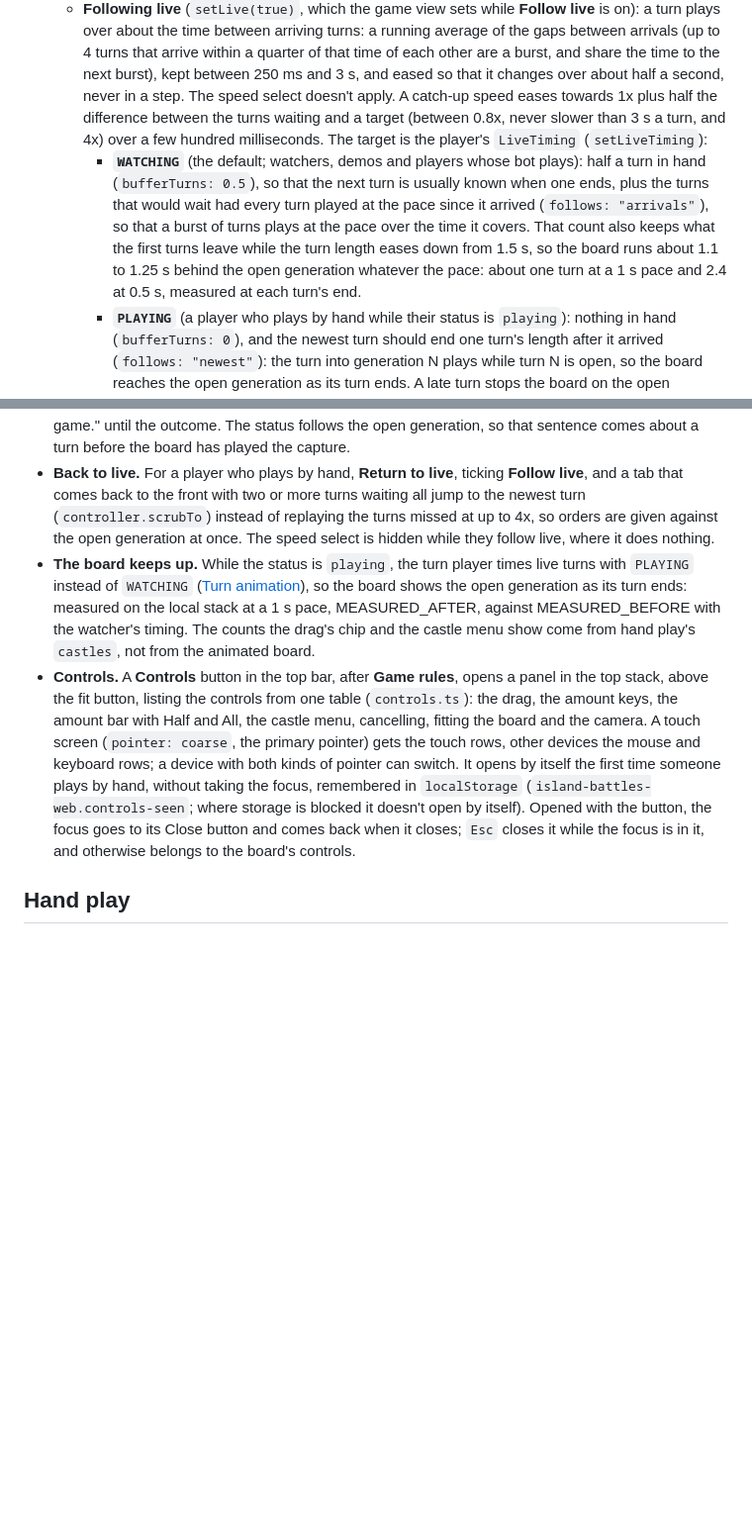
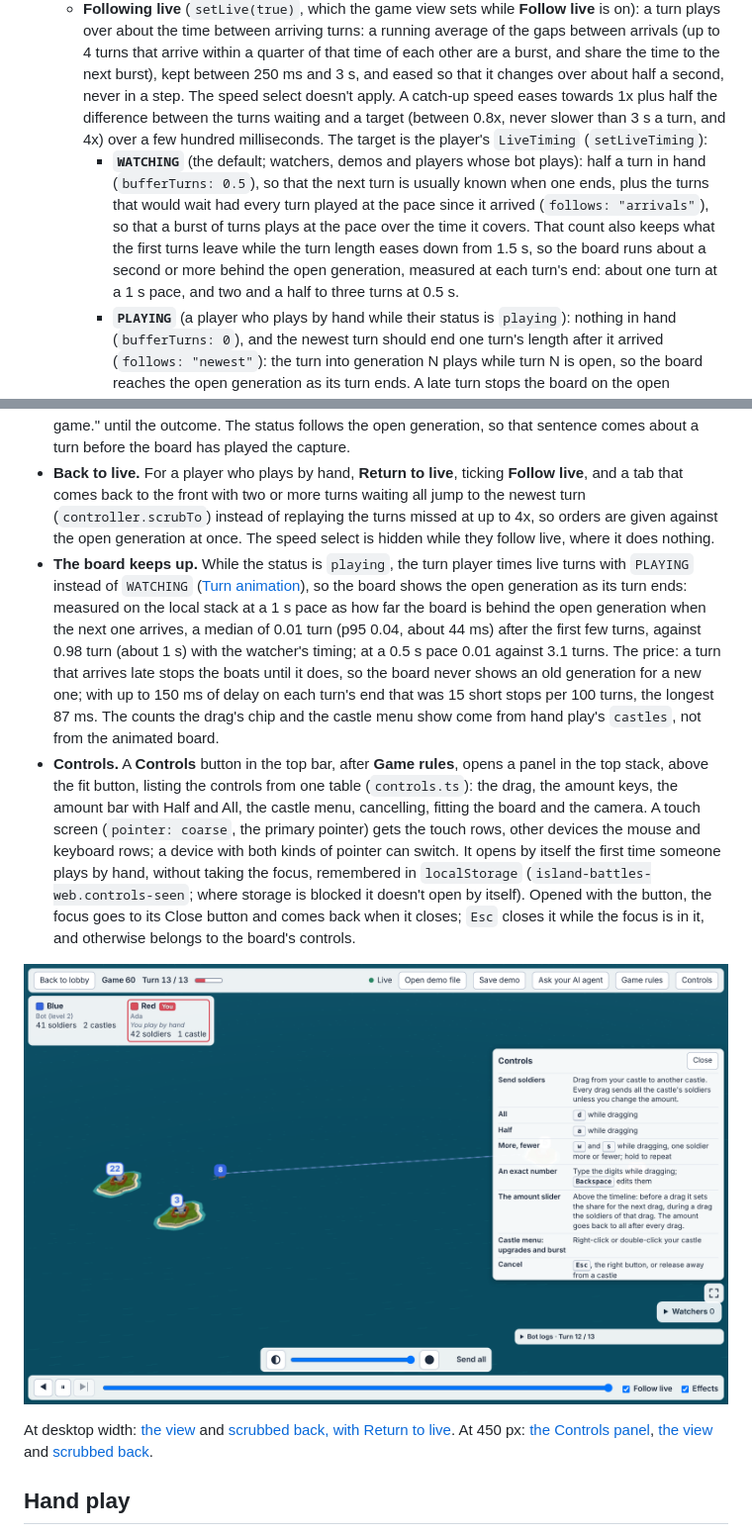
Before and after one commit to INTODAN/island-battles-go, a Markdown page: clients/island-battles-web/README.md, 2 parts joined by grey strips. Shown at 99% size. GitHub-like rendering; pictures changed too: docs/screenshots/hand-view-controls-desktop.png (added); blank space fills up the shorter version.

Commit message:
Docs: the measured delay, and screenshots of the hand player's view
On the local stack at a 1 s pace the board is a median of 0.01 turn behind
the open generation with PLAYING, against 0.98 with the watcher's timing.

Co-Authored-By: Claude Opus 5.5 <noreply@anthropic.com>
Claude-Session: https://claude.ai/code/session_01R65BA6vJ4Tj887LHF4LLaG

```diff
--- a/clients/island-battles-web/README.md
+++ b/clients/island-battles-web/README.md
@@ -137,7 +137,7 @@ Tests inject a fake Centrifugo client (`createClient`), fake `fetch` and fake st
 - `player.ts`: `TurnPlayer` has `play(previous, next)`, `seek(generation)` (no animation, drops the queue, never leaves anything half-way), `setSpeed`, `setLive` and `scrub` (a frozen mid-turn still). It drives a `Stage`, so tests run it with a fake stage and a fake clock. It has two paces (#176):
   - **Stepping or playing** a saved or finished game (and the dev page): a turn takes 1.5 s times the speed select. The game view and the dev page queue the next turn from the player's `onIdle`, as a turn ends, so the time left in that frame carries into the next turn and boats sail across the turn's end without a pause.
   - **Following live** (`setLive(true)`, which the game view sets while **Follow live** is on): a turn plays over about the time between arriving turns: a running average of the gaps between arrivals (up to 4 turns that arrive within a quarter of that time of each other are a burst, and share the time to the next burst), kept between 250 ms and 3 s, and eased so that it changes over about half a second, never in a step. The speed select doesn't apply. A catch-up speed eases towards 1x plus half the difference between the turns waiting and a target (between 0.8x, never slower than 3 s a turn, and 4x) over a few hundred milliseconds. The target is the player's `LiveTiming` (`setLiveTiming`):
-    - **`WATCHING`** (the default; watchers, demos and players whose bot plays): half a turn in hand (`bufferTurns: 0.5`), so that the next turn is usually known when one ends, plus the turns that would wait had every turn played at the pace since it arrived (`follows: "arrivals"`), so that a burst of turns plays at the pace over the time it covers. That count also keeps what the first turns leave while the turn length eases down from 1.5 s, so the board runs about 1.1 to 1.25 s behind the open generation whatever the pace: about one turn at a 1 s pace and 2.4 at 0.5 s, measured at each turn's end.
+    - **`WATCHING`** (the default; watchers, demos and players whose bot plays): half a turn in hand (`bufferTurns: 0.5`), so that the next turn is usually known when one ends, plus the turns that would wait had every turn played at the pace since it arrived (`follows: "arrivals"`), so that a burst of turns plays at the pace over the time it covers. That count also keeps what the first turns leave while the turn length eases down from 1.5 s, so the board runs about a second or more behind the open generation, measured at each turn's end: about one turn at a 1 s pace, and two and a half to three turns at 0.5 s.
     - **`PLAYING`** (a player who plays by hand while their status is `playing`): nothing in hand (`bufferTurns: 0`), and the newest turn should end one turn's length after it arrived (`follows: "newest"`): the turn into generation N plays while turn N is open, so the board reaches the open generation as its turn ends. A late turn stops the board on the open generation until it arrives, then the lag is caught up rather than kept; two turns that arrive together are caught up within a few turns. Switching back to `WATCHING` (the team is out, the game ended) keeps at most one turn of the arrivals count, so turns that arrived while no frame ran (a hidden tab) aren't kept as a lag.
   - A queue that builds up while stepping plays up to 4x, also eased. More than 10 turns waiting, and it skips to the newest.
   - A frame advances the player by its real time, at most 100 ms, so a tab that comes back to the front doesn't jump: the queue rules catch up.
@@ -304,8 +304,12 @@ What the game view adds for a player who plays by hand (#345). `handView.ts` (pu
 - **Order feedback.** Its own line under the problem line (`p.gv-notice.gv-order-notice`, `role="alert"`), written only through `HandSurface.showOrderFeedback(sentence, orderId?)` (`notices.ts`): the newest sentence shows for 5 s, each call restarting the time; from the second order refused within that time a count follows, "(3 orders refused)", which also makes a screen reader announce a sentence that repeats; one order is counted once, whether the drag, the castle menu or hand play reports it. The game view subscribes to `onSettled` once, so every rejection shows, also of an order whose control is gone. The problem line (`setNotice`: connection, session, demo file) is untouched.
 - **The status row** above the timeline (`div.gv-hand-status`, its sentence in a `role="status"` span): scrubbed back in a running game, "Return to live to give orders" with a **Return to live** button; when the team has no castle and no soldier group, "Your team is out. You are watching the rest of the game." until the outcome. The status follows the open generation, so that sentence comes about a turn before the board has played the capture.
 - **Back to live.** For a player who plays by hand, **Return to live**, ticking **Follow live**, and a tab that comes back to the front with two or more turns waiting all jump to the newest turn (`controller.scrubTo`) instead of replaying the turns missed at up to 4x, so orders are given against the open generation at once. The speed select is hidden while they follow live, where it does nothing.
-- **The board keeps up.** While the status is `playing`, the turn player times live turns with `PLAYING` instead of `WATCHING` ([Turn animation](#turn-animation)), so the board shows the open generation as its turn ends: measured on the local stack at a 1 s pace, MEASURED_AFTER, against MEASURED_BEFORE with the watcher's timing. The counts the drag's chip and the castle menu show come from hand play's `castles`, not from the animated board.
+- **The board keeps up.** While the status is `playing`, the turn player times live turns with `PLAYING` instead of `WATCHING` ([Turn animation](#turn-animation)), so the board shows the open generation as its turn ends: measured on the local stack at a 1 s pace as how far the board is behind the open generation when the next one arrives, a median of 0.01 turn (p95 0.04, about 44 ms) after the first few turns, against 0.98 turn (about 1 s) with the watcher's timing; at a 0.5 s pace 0.01 against 3.1 turns. The price: a turn that arrives late stops the boats until it does, so the board never shows an old generation for a new one; with up to 150 ms of delay on each turn's end that was 15 short stops per 100 turns, the longest 87 ms. The counts the drag's chip and the castle menu show come from hand play's `castles`, not from the animated board.
 - **Controls.** A **Controls** button in the top bar, after **Game rules**, opens a panel in the top stack, above the fit button, listing the controls from one table (`controls.ts`): the drag, the amount keys, the amount bar with Half and All, the castle menu, cancelling, fitting the board and the camera. A touch screen (`pointer: coarse`, the primary pointer) gets the touch rows, other devices the mouse and keyboard rows; a device with both kinds of pointer can switch. It opens by itself the first time someone plays by hand, without taking the focus, remembered in `localStorage` (`island-battles-web.controls-seen`; where storage is blocked it doesn't open by itself). Opened with the button, the focus goes to its Close button and comes back when it closes; `Esc` closes it while the focus is in it, and otherwise belongs to the board's controls.
+
+![A hand player's view at desktop width: their team Red marked You, the pace bar beside the turn, and the Controls panel](../../docs/screenshots/hand-view-controls-desktop.png)
+
+At desktop width: [the view](../../docs/screenshots/hand-view-desktop.png) and [scrubbed back, with Return to live](../../docs/screenshots/hand-view-scrubbed-desktop.png). At 450 px: [the Controls panel](../../docs/screenshots/hand-view-controls-450.png), [the view](../../docs/screenshots/hand-view-450.png) and [scrubbed back](../../docs/screenshots/hand-view-scrubbed-450.png).
 
 ## Hand play
 
```
Also changed, not shown: docs/screenshots/hand-view-450.png (added), docs/screenshots/hand-view-controls-450.png (added), docs/screenshots/hand-view-desktop.png (added), docs/screenshots/hand-view-scrubbed-450.png (added), docs/screenshots/hand-view-scrubbed-desktop.png (added).
